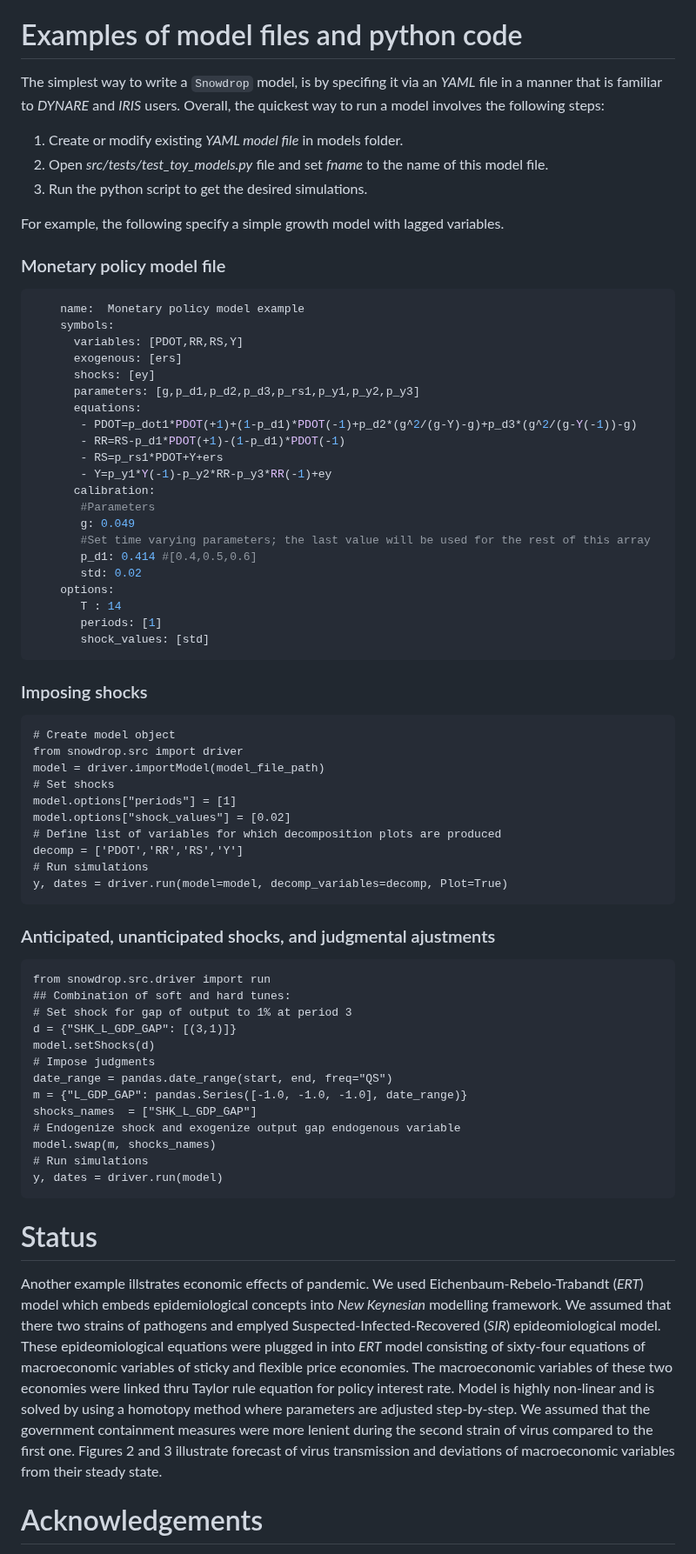
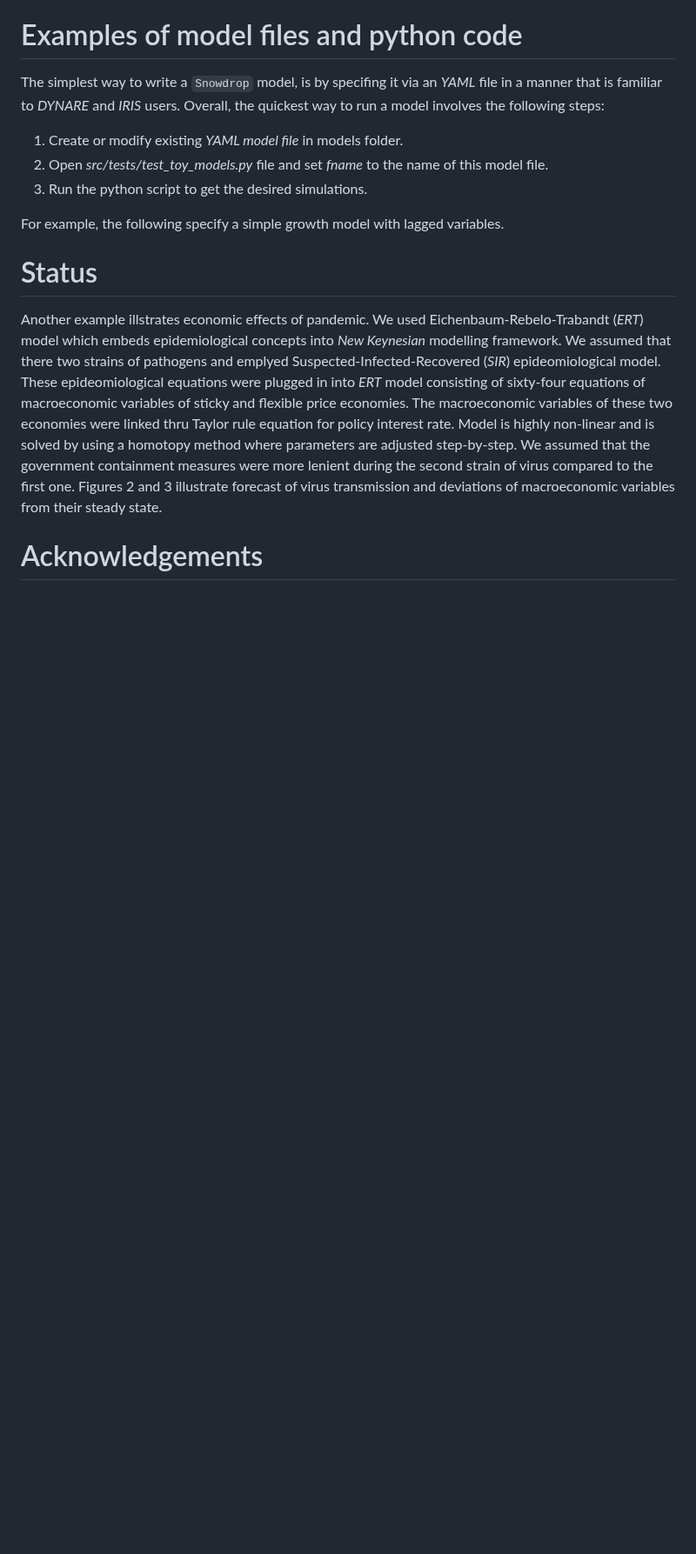
Before and after one commit to gumilevskij/Framework, a Markdown page: paper.md, the part around one of its changes. Shown at 87% size. Rendered like a GitHub page; blank space fills up the shorter version.

````diff
--- a/paper.md
+++ b/paper.md
@@ -64,57 +64,6 @@ way to run a model involves the following steps:
 
 For example, the following specify a simple growth model with lagged variables.
 
-### Monetary policy model file
-```yaml
-    name:  Monetary policy model example
-    symbols:
-      variables: [PDOT,RR,RS,Y]
-      exogenous: [ers]
-      shocks: [ey]
-      parameters: [g,p_d1,p_d2,p_d3,p_rs1,p_y1,p_y2,p_y3]
-      equations:
-       - PDOT=p_dot1*PDOT(+1)+(1-p_d1)*PDOT(-1)+p_d2*(g^2/(g-Y)-g)+p_d3*(g^2/(g-Y(-1))-g)
-       - RR=RS-p_d1*PDOT(+1)-(1-p_d1)*PDOT(-1)
-       - RS=p_rs1*PDOT+Y+ers
-       - Y=p_y1*Y(-1)-p_y2*RR-p_y3*RR(-1)+ey
-      calibration:
-       #Parameters
-       g: 0.049
-       #Set time varying parameters; the last value will be used for the rest of this array
-       p_d1: 0.414 #[0.4,0.5,0.6]
-       std: 0.02
-    options:
-       T : 14
-       periods: [1]
-       shock_values: [std]
-```
-
-### Imposing shocks
-    # Create model object
-    from snowdrop.src import driver
-    model = driver.importModel(model_file_path)
-    # Set shocks
-    model.options["periods"] = [1]
-    model.options["shock_values"] = [0.02]
-    # Define list of variables for which decomposition plots are produced
-    decomp = ['PDOT','RR','RS','Y']
-    # Run simulations
-    y, dates = driver.run(model=model, decomp_variables=decomp, Plot=True)
-
-### Anticipated, unanticipated shocks, and judgmental ajustments
-    from snowdrop.src.driver import run
-    ## Combination of soft and hard tunes:
-    # Set shock for gap of output to 1% at period 3
-    d = {"SHK_L_GDP_GAP": [(3,1)]}
-    model.setShocks(d)
-    # Impose judgments
-    date_range = pandas.date_range(start, end, freq="QS")
-    m = {"L_GDP_GAP": pandas.Series([-1.0, -1.0, -1.0], date_range)}
-    shocks_names  = ["SHK_L_GDP_GAP"]
-    # Endogenize shock and exogenize output gap endogenous variable
-    model.swap(m, shocks_names)
-    # Run simulations
-    y, dates = driver.run(model)
 
 # Status
 
````
Also changed, not shown: other parts of paper.md (+2 -0 lines).
